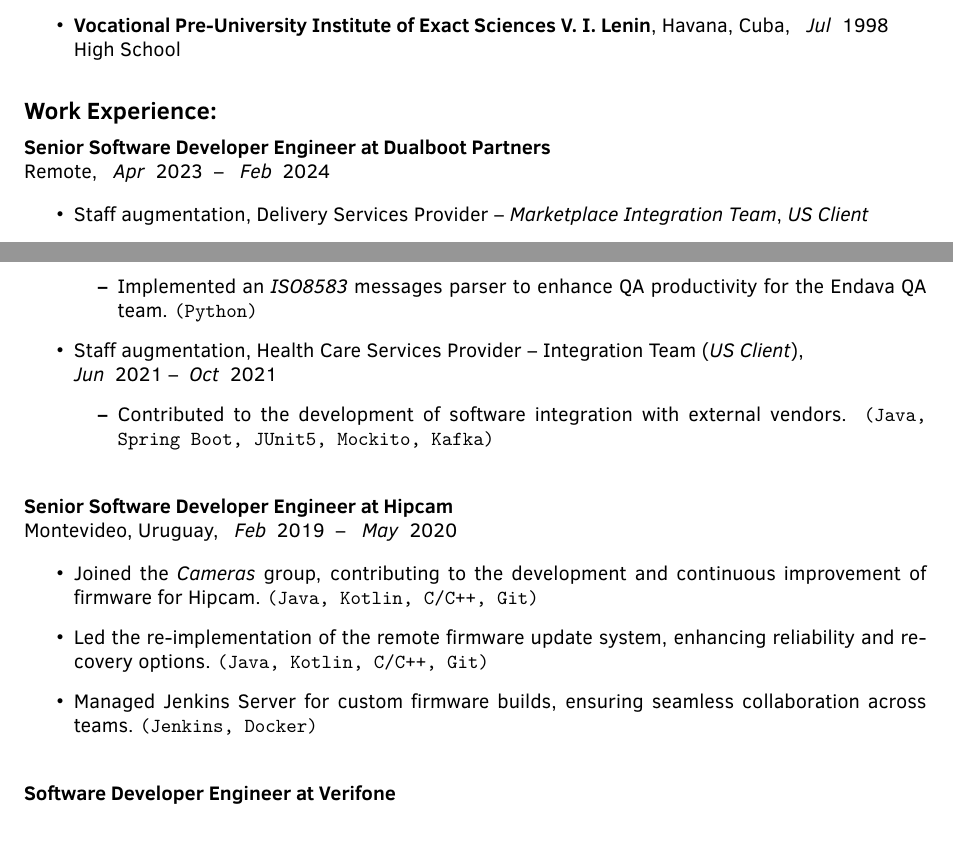
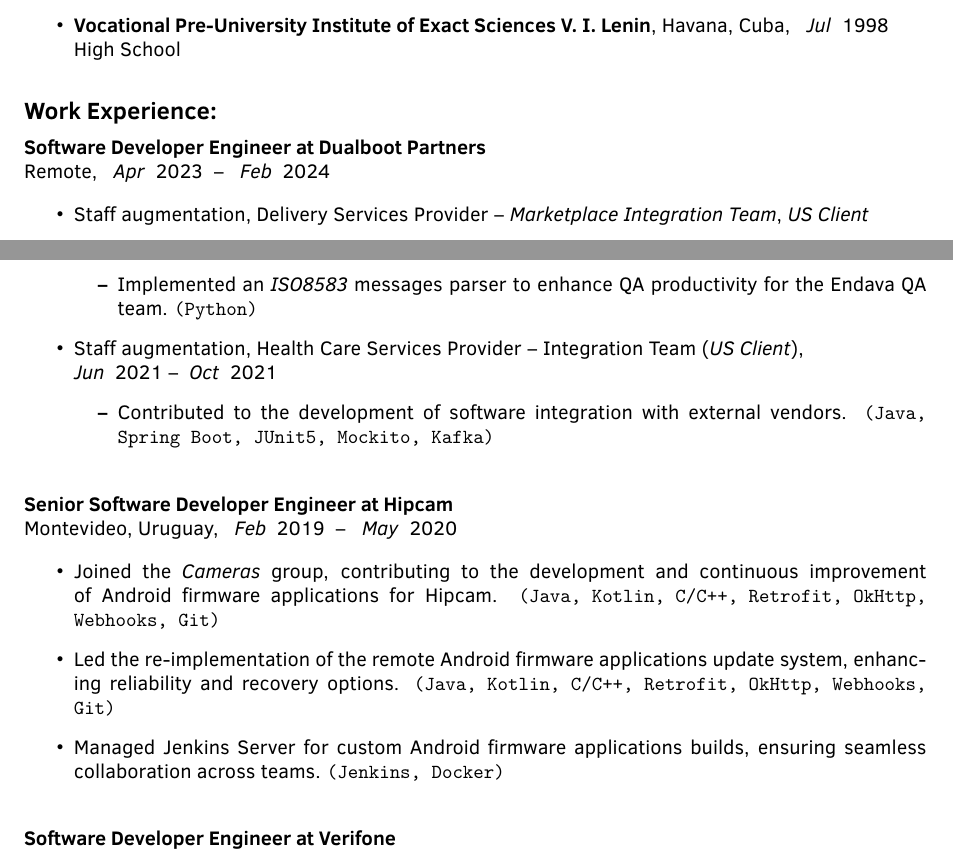
Before and after one commit to wzaldivar/wzaldivar-cv, a LaTeX CV (wzaldivar_cv_en.tex): two parts of pages 1 and 2 of 3, joined at a grey line, cut so that both start at the same text. Compiled offline with pdfLaTeX.

Commit message:
minor improve to show Android experience

```diff
--- a/wzaldivar_cv_en.tex
+++ b/wzaldivar_cv_en.tex
@@ -143,7 +143,7 @@
 \begin{cvexperience}
 
   \begin{cvjob}
-    \cvposition{Senior Software Developer Engineer}{Dualboot Partners}
+    \cvposition{Software Developer Engineer}{Dualboot Partners}
     \cvlocation{Remote}{\cvdate{4}{2023}}{\cvdate{2}{2024}}
     \begin{itemize}
       \item Staff augmentation, Delivery Services Provider -- \emph{Marketplace Integration Team}, \emph{US Client}
@@ -211,11 +211,11 @@
   \cvposition{Senior Software Developer Engineer}{Hipcam}
   \cvlocation{Montevideo, Uruguay}{\cvdate{2}{2019}}{\cvdate{5}{2020}}
   \begin{itemize}
-    \item Joined the \emph{Cameras} group, contributing to the development and continuous improvement of firmware
-    for Hipcam. \cvskills{Java, Kotlin, C/C++, Git}
-    \item Led the re-implementation of the remote firmware update system, enhancing reliability and recovery options.
-    \cvskills{Java, Kotlin, C/C++, Git}
-    \item Managed Jenkins Server for custom firmware builds, ensuring seamless collaboration across teams.
+    \item Joined the \emph{Cameras} group, contributing to the development and continuous improvement of Android firmware
+    applications for Hipcam. \cvskills{Java, Kotlin, C/C++, Retrofit, OkHttp, Webhooks, Git}
+    \item Led the re-implementation of the remote Android firmware applications update system, enhancing reliability and recovery options.
+    \cvskills{Java, Kotlin, C/C++, Retrofit, OkHttp, Webhooks, Git}
+    \item Managed Jenkins Server for custom Android firmware applications builds, ensuring seamless collaboration across teams.
     \cvskills{Jenkins, Docker}
   \end{itemize}
 \end{cvjob}
```
